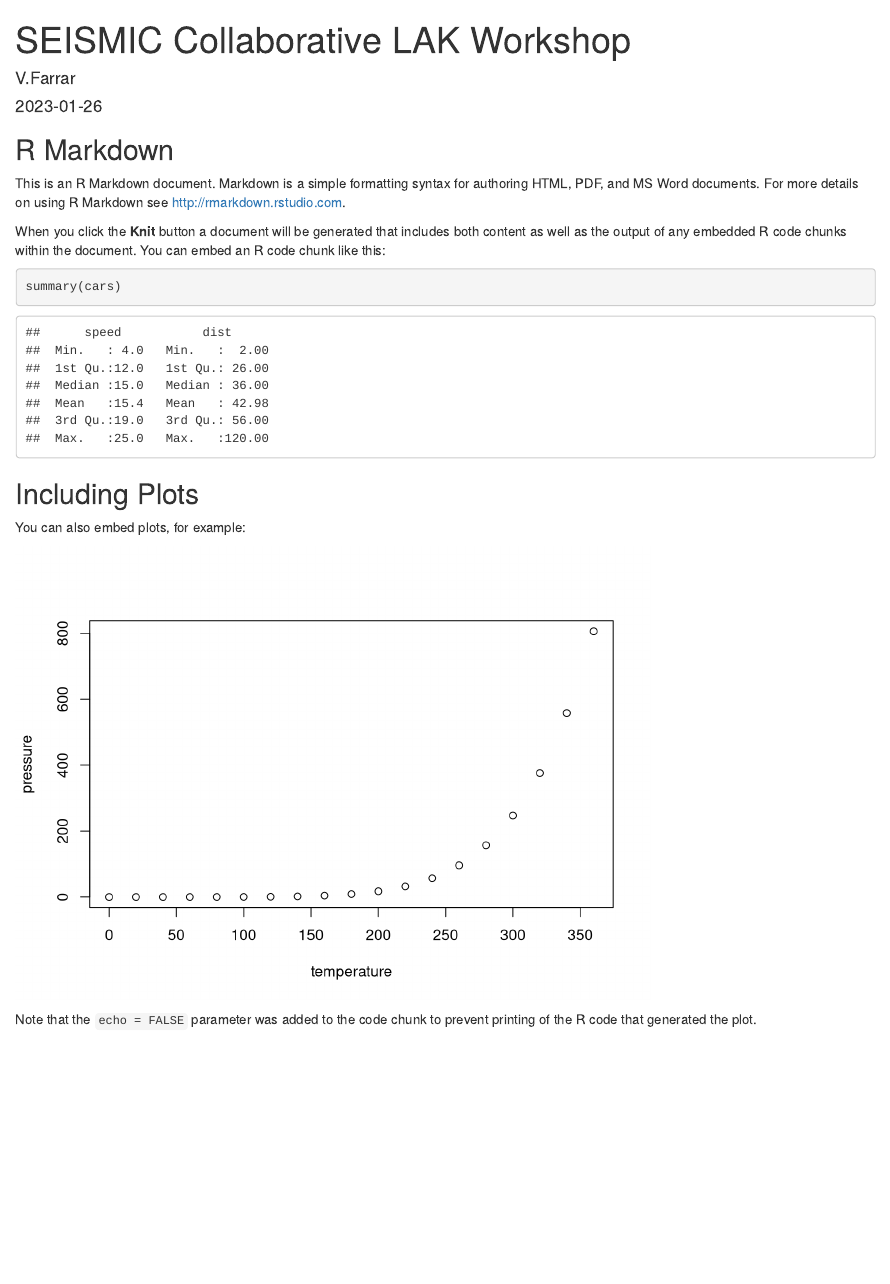
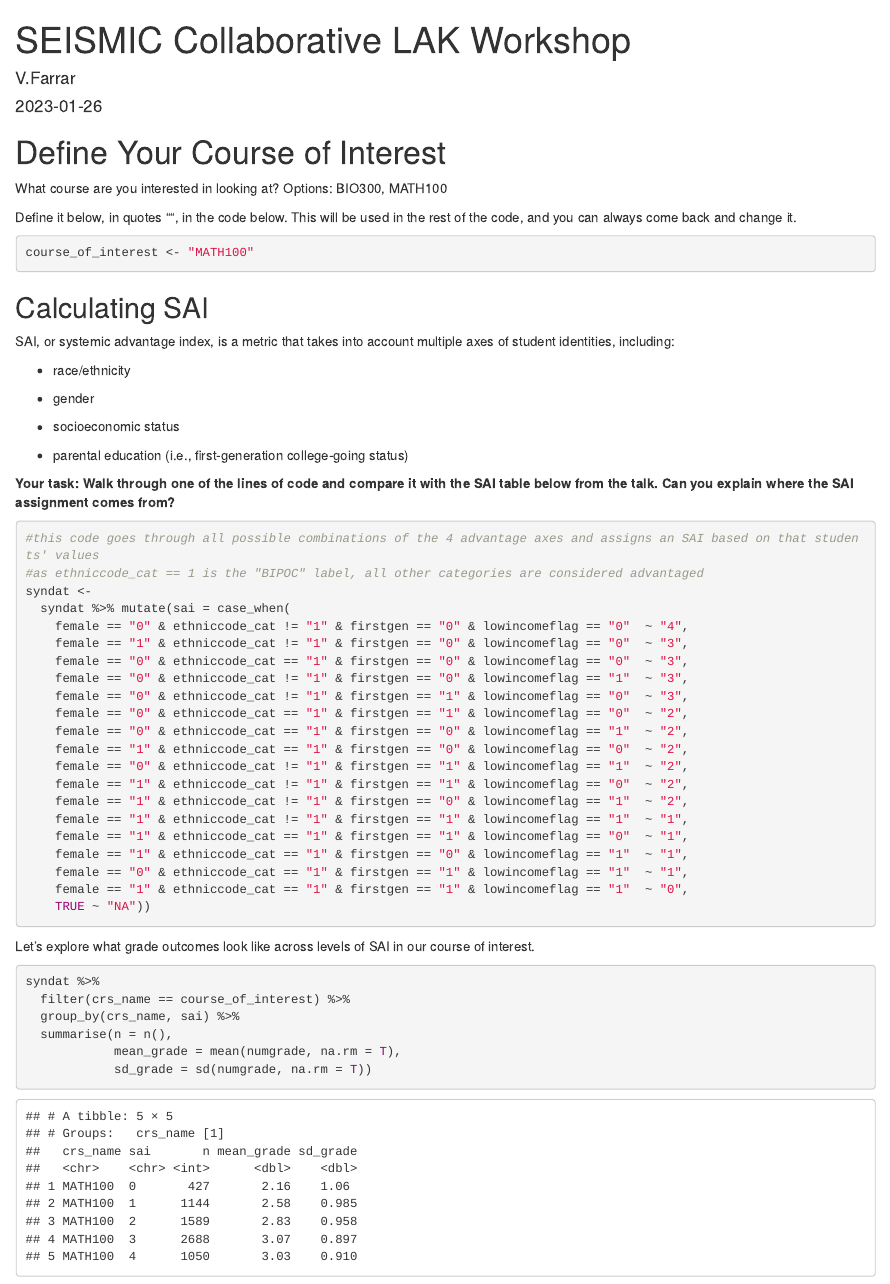
Before and after one commit to vsfarrar/LAK-sandbox, an R Markdown document (workshop_markdown_sandbox.Rmd): the page in a window 1100 px wide, from its top. Rendered offline with R 4.5, knitr and Pandoc, with nearby package versions.

Commit message:
add SAI calculation

````diff
--- a/workshop_markdown_sandbox.Rmd
+++ b/workshop_markdown_sandbox.Rmd
@@ -10,21 +14,60 @@ knitr::opts_chunk$set(echo = TRUE)
 ```
 
-## R Markdown
+# Define Your Course of Interest
 
-This is an R Markdown document. Markdown is a simple formatting syntax for authoring HTML, PDF, and MS Word documents. For more details on using R Markdown see <http://rmarkdown.rstudio.com>.
+What course are you interested in looking at? Options: BIO300, MATH100
 
-When you click the **Knit** button a document will be generated that includes both content as well as the output of any embedded R code chunks within the document. You can embed an R code chunk like this:
+Define it below, in quotes "", in the code below. This will be used in the rest of the code, and you can always come back and change it.
 
 ```{r cars}
-summary(cars)
+course_of_interest <- "MATH100"
 ```
 
-## Including Plots
+## Calculating SAI
 
-You can also embed plots, for example:
+SAI, or systemic advantage index, is a metric that takes into account multiple axes of student identities, including:
 
-```{r pressure, echo=FALSE}
-plot(pressure)
+-   race/ethnicity
+
+-   gender
+
+-   socioeconomic status
+
+-   parental education (i.e., first-generation college-going status)
+
+**Your task: Walk through one of the lines of code and compare it with the SAI table below from the talk. Can you explain where the SAI assignment comes from?**
+
+```{r SAI calculation, echo=TRUE}
+#this code goes through all possible combinations of the 4 advantage axes and assigns an SAI based on that students' values
+#as ethniccode_cat == 1 is the "BIPOC" label, all other categories are considered advantaged
+syndat <-
+  syndat %>% mutate(sai = case_when(
+    female == "0" & ethniccode_cat != "1" & firstgen == "0" & lowincomeflag == "0"  ~ "4",
+    female == "1" & ethniccode_cat != "1" & firstgen == "0" & lowincomeflag == "0"  ~ "3",
+    female == "0" & ethniccode_cat == "1" & firstgen == "0" & lowincomeflag == "0"  ~ "3",
+    female == "0" & ethniccode_cat != "1" & firstgen == "0" & lowincomeflag == "1"  ~ "3",
+    female == "0" & ethniccode_cat != "1" & firstgen == "1" & lowincomeflag == "0"  ~ "3",
+    female == "0" & ethniccode_cat == "1" & firstgen == "1" & lowincomeflag == "0"  ~ "2",
+    female == "0" & ethniccode_cat == "1" & firstgen == "0" & lowincomeflag == "1"  ~ "2",
+    female == "1" & ethniccode_cat == "1" & firstgen == "0" & lowincomeflag == "0"  ~ "2",
+    female == "0" & ethniccode_cat != "1" & firstgen == "1" & lowincomeflag == "1"  ~ "2",
+    female == "1" & ethniccode_cat != "1" & firstgen == "1" & lowincomeflag == "0"  ~ "2",
+    female == "1" & ethniccode_cat != "1" & firstgen == "0" & lowincomeflag == "1"  ~ "2",
+    female == "1" & ethniccode_cat != "1" & firstgen == "1" & lowincomeflag == "1"  ~ "1",
+    female == "1" & ethniccode_cat == "1" & firstgen == "1" & lowincomeflag == "0"  ~ "1",
+    female == "1" & ethniccode_cat == "1" & firstgen == "0" & lowincomeflag == "1"  ~ "1",
+    female == "0" & ethniccode_cat == "1" & firstgen == "1" & lowincomeflag == "1"  ~ "1",
+    female == "1" & ethniccode_cat == "1" & firstgen == "1" & lowincomeflag == "1"  ~ "0",
+    TRUE ~ "NA"))
 ```
 
-Note that the `echo = FALSE` parameter was added to the code chunk to prevent printing of the R code that generated the plot.
+Let's explore what grade outcomes look like across levels of SAI in our course of interest.
+
+```{r SAI summary stats, warning=FALSE, message=FALSE}
+syndat %>%
+  filter(crs_name == course_of_interest) %>%
+  group_by(crs_name, sai) %>%
+  summarise(n = n(),
+            mean_grade = mean(numgrade, na.rm = T),
+            sd_grade = sd(numgrade, na.rm = T))
+```
````
Also changed, not shown: workshop_markdown_sandbox.Rmd (4 more changed lines).
